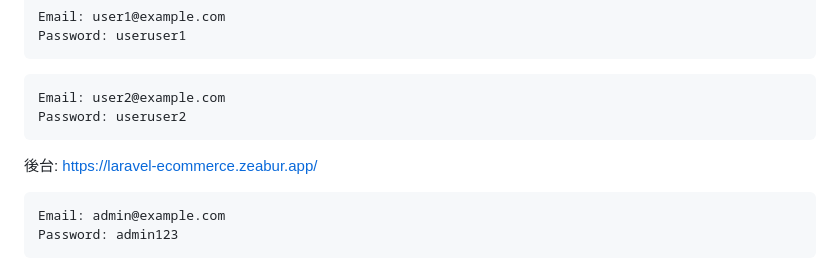
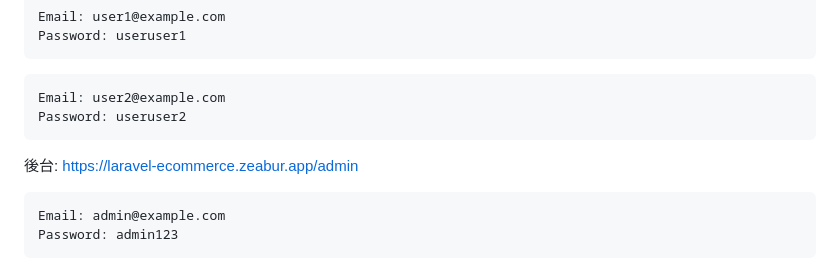
Before and after one commit to jiajyunwang/laravel-ecommerce, a Markdown page: README.md, the part around the change. Drawn GitHub-style.

````diff
--- a/README.md
+++ b/README.md
@@ -14,7 +14,7 @@ Email: user2@example.com
 Password: useruser2
 ```
 
-後台: https://laravel-ecommerce.zeabur.app/
+後台: https://laravel-ecommerce.zeabur.app/admin
 
 ```
 Email: admin@example.com
````
